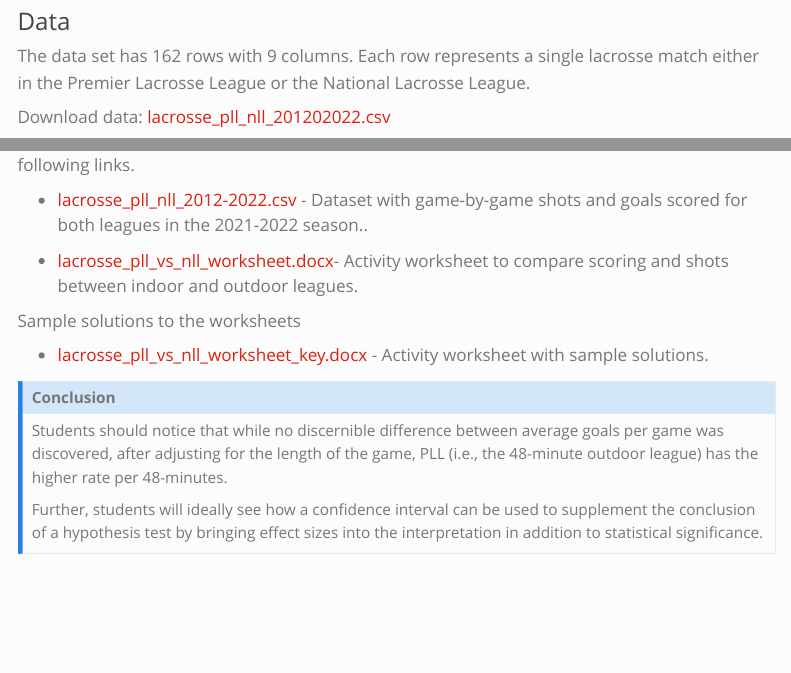
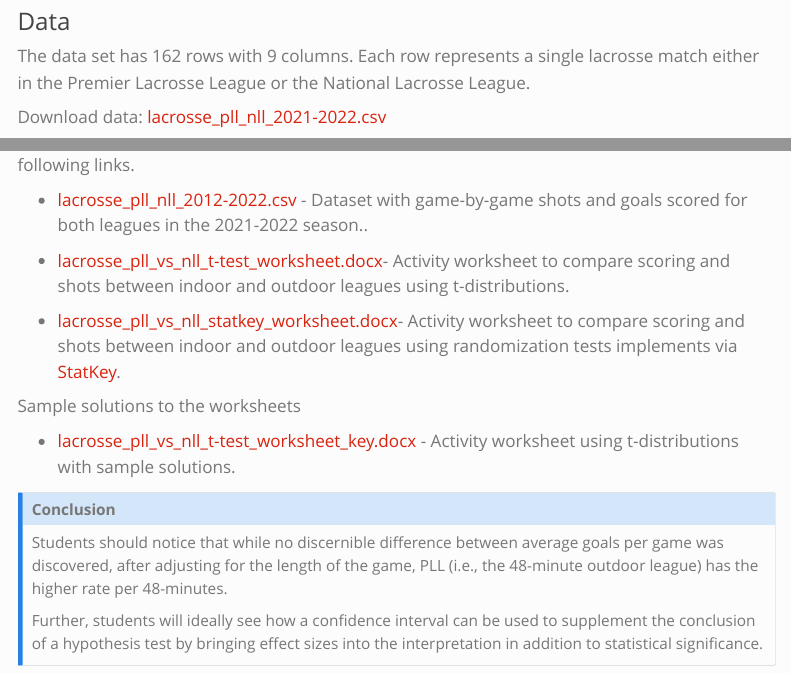
Before and after one commit to iramler/slu_score_preprints, a Quarto document (lacrosse/lacrosse_pll_vs_nll/index.qmd): the page in a window 1100 px wide, from 1730 px down, and a second part further down, joined at a grey line. Rendered offline with R 4.5, knitr and Pandoc in place of Quarto, with nearby package versions; menus at the side of the page are left out.

Commit message:
pll vs nll update

```diff
--- a/lacrosse/lacrosse_pll_vs_nll/index.qmd
+++ b/lacrosse/lacrosse_pll_vs_nll/index.qmd
@@ -63,7 +63,7 @@ Technology requirement:
 
 The data set has 162 rows with 9 columns. Each row represents a single lacrosse match either in the Premier Lacrosse League or the National Lacrosse League.
 
-Download data: [lacrosse_pll_nll_201202022.csv](lacrosse_pll_nll_201202022.csv)
+Download data: [lacrosse_pll_nll_2021-2022.csv](lacrosse_pll_nll_2021-2022.csv)
 
 <details>
 
@@ -97,12 +97,15 @@ The data and worksheet associated with this module are available for download th
 
 * [lacrosse_pll_nll_2012-2022.csv](lacrosse_pll_nll_2021-2022.csv) - Dataset with game-by-game shots and goals scored for both leagues in the 2021-2022 season..
 
-* [lacrosse_pll_vs_nll_worksheet.docx](lacrosse_pll_vs_nll_worksheet.docx)- Activity worksheet to compare scoring and shots between indoor and outdoor leagues.
+* [lacrosse_pll_vs_nll_t-test_worksheet.docx](lacrosse_pll_vs_nll_t-test_worksheet.docx)- Activity worksheet to compare scoring and shots between indoor and outdoor leagues using t-distributions.
+
+* [lacrosse_pll_vs_nll_statkey_worksheet.docx](lacrosse_pll_vs_nll_statkey_worksheet.docx)- Activity worksheet to compare scoring and shots between indoor and outdoor leagues using randomization tests implements via [StatKey](https://www.lock5stat.com/StatKey/){target="_blank"}.
+
 
 
 Sample solutions to the worksheets
 
-* [lacrosse_pll_vs_nll_worksheet_key.docx](lacrosse_pll_vs_nll_worksheet_key.docx) - Activity worksheet with sample solutions.
+* [lacrosse_pll_vs_nll_t-test_worksheet_key.docx](lacrosse_pll_vs_nll_t-test_worksheet_key.docx) - Activity worksheet using t-distributions with sample solutions.
 
 
 ::: {.callout-note collapse="true" title="Conclusion" appearance="minimal"}
```
Also changed, not shown: 5 other files.
